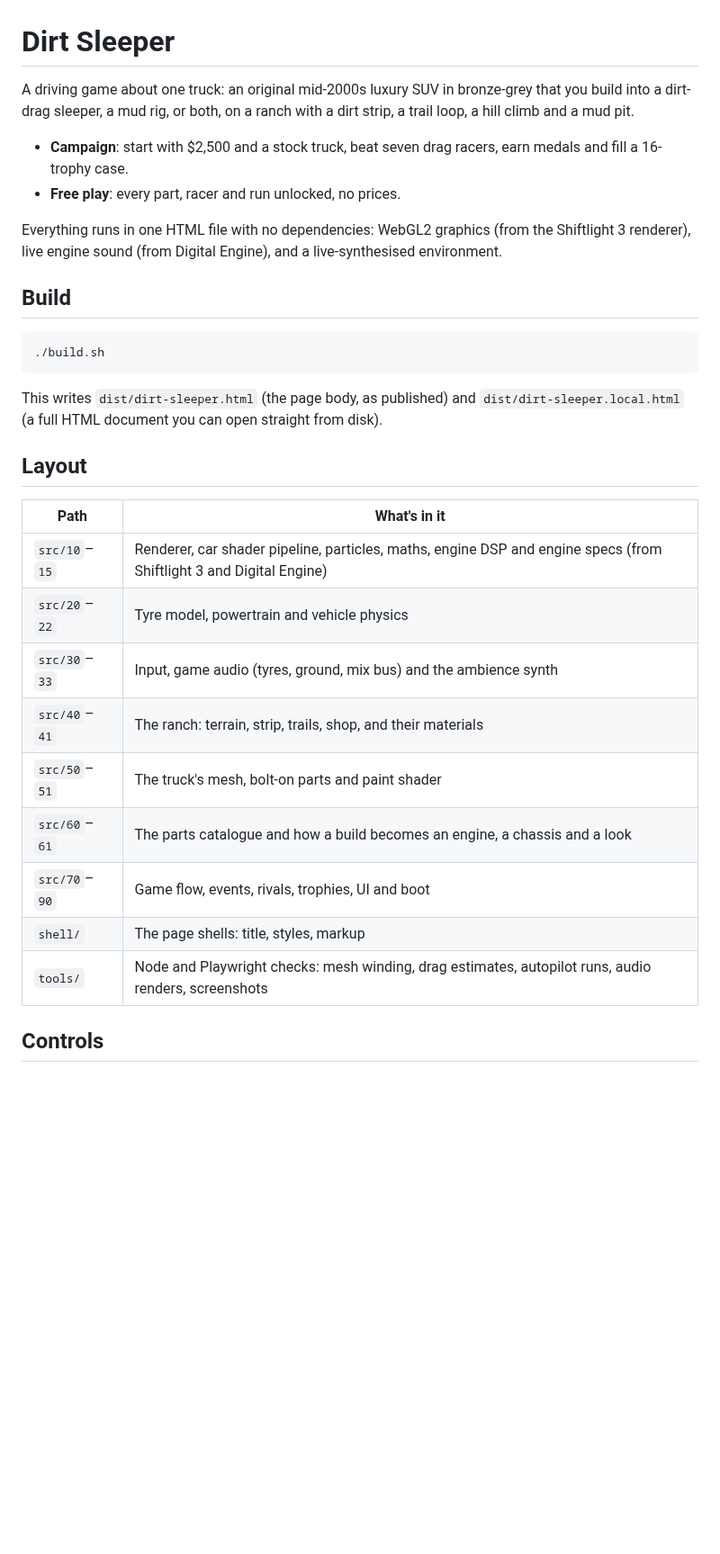
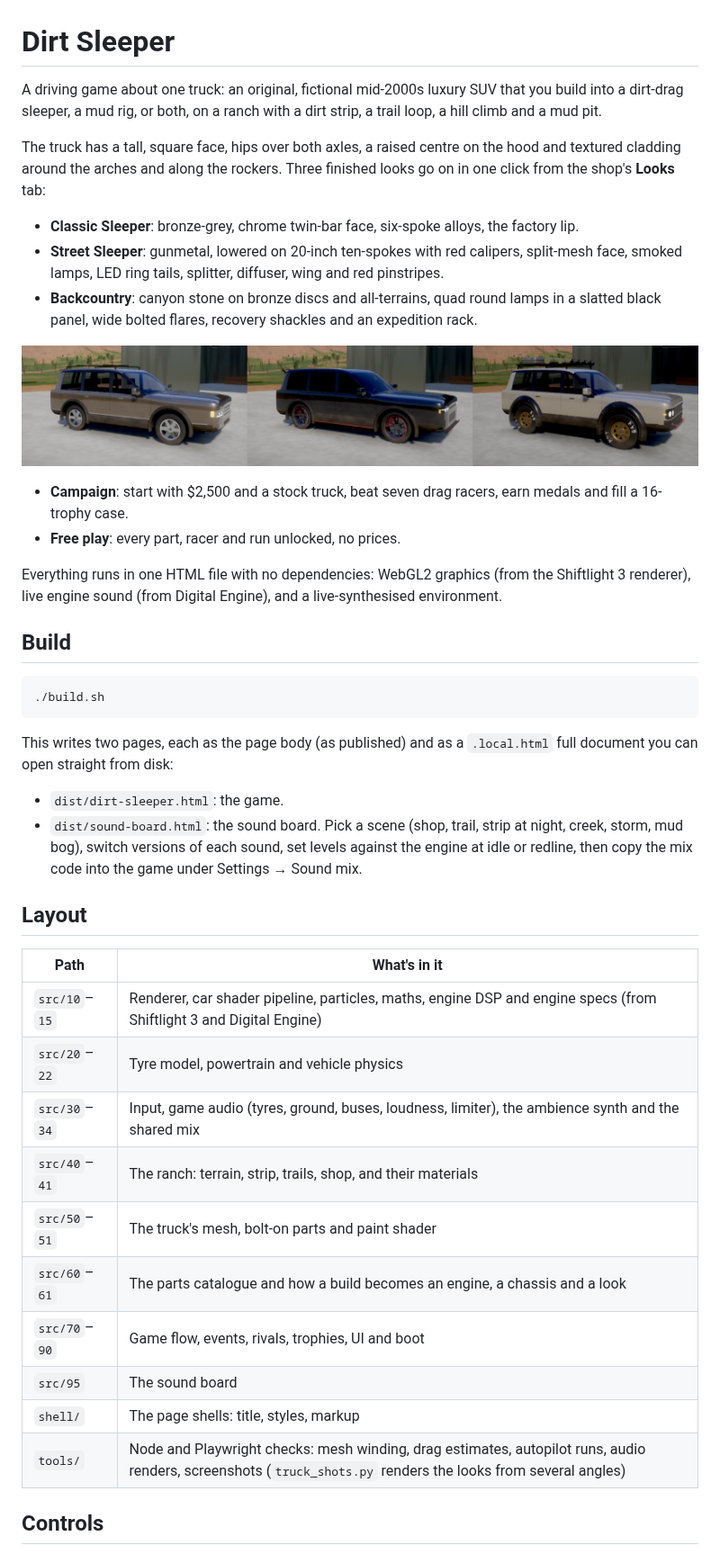
Before and after one commit to chriskizer91-ops/cargames, a Markdown page: dirt-sleeper/README.md, the part around the change. Shown at 90% size. Drawn GitHub-style; pictures changed too: docs/dirt-sleeper/looks.png (added); blank space fills up the shorter version.

````diff
--- a/dirt-sleeper/README.md
+++ b/dirt-sleeper/README.md
@@ -1,8 +1,20 @@
 # Dirt Sleeper
 
-A driving game about one truck: an original mid-2000s luxury SUV in bronze-grey that you build
-into a dirt-drag sleeper, a mud rig, or both, on a ranch with a dirt strip, a trail loop, a hill
-climb and a mud pit.
+A driving game about one truck: an original, fictional mid-2000s luxury SUV that you build into a
+dirt-drag sleeper, a mud rig, or both, on a ranch with a dirt strip, a trail loop, a hill climb and
+a mud pit.
+
+The truck has a tall, square face, hips over both axles, a raised centre on the hood and textured
+cladding around the arches and along the rockers. Three finished looks go on in one click from the
+shop's **Looks** tab:
+
+- **Classic Sleeper**: bronze-grey, chrome twin-bar face, six-spoke alloys, the factory lip.
+- **Street Sleeper**: gunmetal, lowered on 20-inch ten-spokes with red calipers, split-mesh face,
+  smoked lamps, LED ring tails, splitter, diffuser, wing and red pinstripes.
+- **Backcountry**: canyon stone on bronze discs and all-terrains, quad round lamps in a slatted
+  black panel, wide bolted flares, recovery shackles and an expedition rack.
+
+![Classic Sleeper, Street Sleeper and Backcountry, rendered in the game](../docs/dirt-sleeper/looks.png)
 
 - **Campaign**: start with $2,500 and a stock truck, beat seven drag racers, earn medals and fill a
   16-trophy case.
@@ -17,8 +29,13 @@ renderer), live engine sound (from Digital Engine), and a live-synthesised envir
 ./build.sh
 ```
 
-This writes `dist/dirt-sleeper.html` (the page body, as published) and
-`dist/dirt-sleeper.local.html` (a full HTML document you can open straight from disk).
+This writes two pages, each as the page body (as published) and as a `.local.html` full document
+you can open straight from disk:
+
+- `dist/dirt-sleeper.html`: the game.
+- `dist/sound-board.html`: the sound board. Pick a scene (shop, trail, strip at night, creek,
+  storm, mud bog), switch versions of each sound, set levels against the engine at idle or redline,
+  then copy the mix code into the game under Settings → Sound mix.
 
 ## Layout
 
@@ -26,13 +43,14 @@ This writes `dist/dirt-sleeper.html` (the page body, as published) and
 | --- | --- |
 | `src/10`–`15` | Renderer, car shader pipeline, particles, maths, engine DSP and engine specs (from Shiftlight 3 and Digital Engine) |
 | `src/20`–`22` | Tyre model, powertrain and vehicle physics |
-| `src/30`–`33` | Input, game audio (tyres, ground, mix bus) and the ambience synth |
+| `src/30`–`34` | Input, game audio (tyres, ground, buses, loudness, limiter), the ambience synth and the shared mix |
 | `src/40`–`41` | The ranch: terrain, strip, trails, shop, and their materials |
 | `src/50`–`51` | The truck's mesh, bolt-on parts and paint shader |
 | `src/60`–`61` | The parts catalogue and how a build becomes an engine, a chassis and a look |
 | `src/70`–`90` | Game flow, events, rivals, trophies, UI and boot |
+| `src/95` | The sound board |
 | `shell/` | The page shells: title, styles, markup |
-| `tools/` | Node and Playwright checks: mesh winding, drag estimates, autopilot runs, audio renders, screenshots |
+| `tools/` | Node and Playwright checks: mesh winding, drag estimates, autopilot runs, audio renders, screenshots (`truck_shots.py` renders the looks from several angles) |
 
 ## Controls
 
````
Also changed, not shown: 13 other files.
